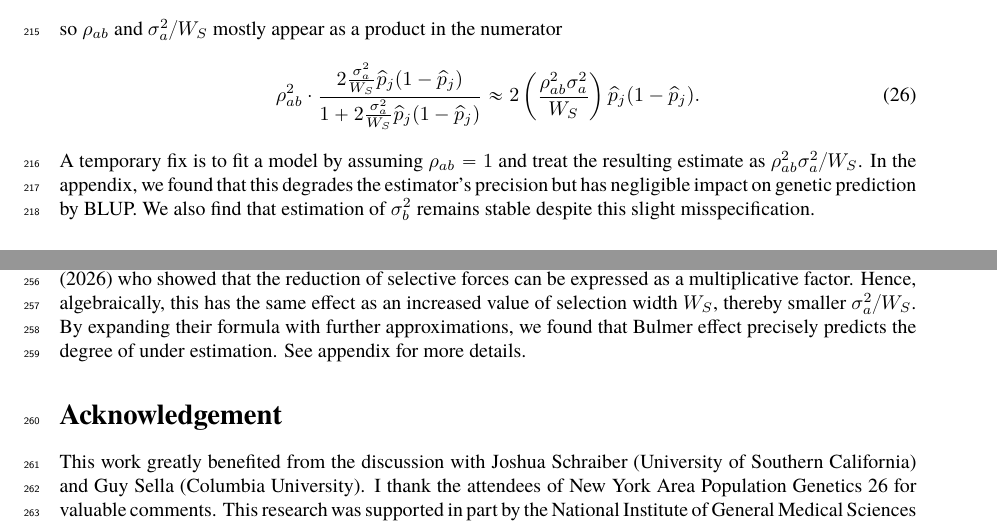
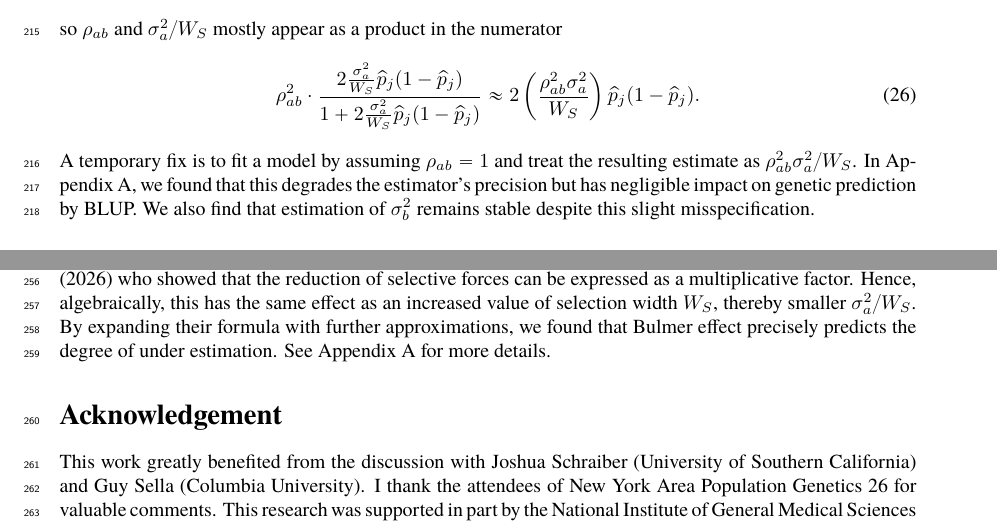
Before and after one commit to hanbin973/param_arch_stab_paper, a LaTeX paper (paper.tex): two parts of pages 13 and 14 of 19, joined at a grey line, cut so that both start at the same text. Compiled offline with pdfLaTeX.

Commit message:
appendix reference update

```diff
--- a/paper.tex
+++ b/paper.tex
@@ -456,7 +456,7 @@ so $\rho_{ab}$ and $\sigma_a^2/W_S$ mostly appear as a product in the numerator
     \right) \hp_j(1-\hp_j).
 \end{align}
 A temporary fix is to fit a model by assuming $\rho_{ab}=1$ and treat the resulting estimate as $\rho_{ab}^2\sigma_a^2/W_S$.
-In the appendix, we found that this degrades the estimator's precision but has negligible impact on genetic prediction by BLUP.
+In Appendix~\ref{sec:meanfield_ld}, we found that this degrades the estimator's precision but has negligible impact on genetic prediction by BLUP.
 We also find that estimation of $\sigma_b^2$ remains stable despite this slight misspecification.
 
 \paragraph{Recovering the overall variance scale}
@@ -501,7 +501,7 @@ In short, Bulmer effect creates dragging forces opposed to selection, weakening
 This was formalized by \citet{Negm_2026} who showed that the reduction of selective forces can be expressed as a multiplicative factor.
 Hence, algebraically, this has the same effect as an increased value of selection width $W_S$, thereby smaller $\sigma_a^2 /W_S$.
 By expanding their formula with further approximations, we found that Bulmer effect precisely predicts the degree of under estimation.
-See appendix for more details.
+See Appendix~\ref{sec:meanfield_ld} for more details.
 
 \section*{Acknowledgement}
 This work greatly benefited from the discussion with Joshua Schraiber (University of Southern California) and Guy Sella (Columbia University).
```
Also changed, not shown: paper.tex (1 more changed lines).
